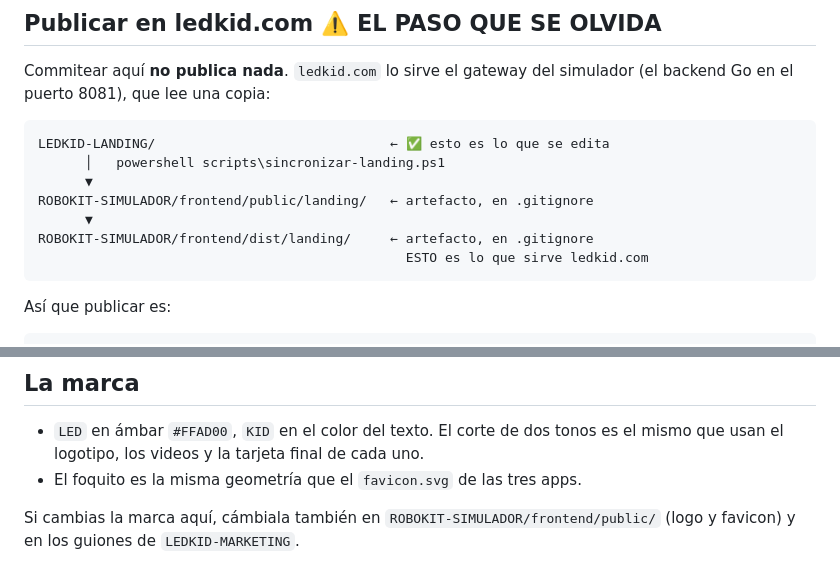
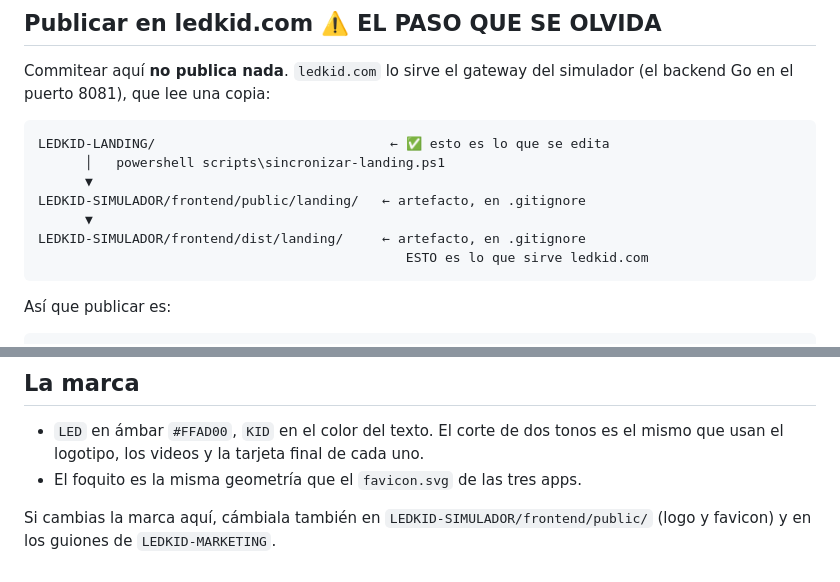
Before and after one commit to Tunuba/LEDKID-LANDING, a Markdown page: README.md, 2 parts joined by grey strips. Drawn GitHub-style.

Commit message:
Las rutas del README dicen LEDKID-, que es como se llaman las carpetas
Quedaban tres `ROBOKIT-SIMULADOR/...` despues del renombrado de agosto: dos
rutas de artefacto y el aviso de "si cambias la marca aqui, cambiala tambien
alli". Ninguna de esas carpetas existe ya en disco, asi que el aviso mandaba a
un sitio inexistente justo en el documento que explica donde vive la landing.

No hay cambio de codigo: la landing no tiene.

Co-Authored-By: Claude Opus 5 (1M context) <noreply@anthropic.com>
Claude-Session: https://claude.ai/code/session_0154Md55JDsCxoaDSGycpPnz

````diff
--- a/README.md
+++ b/README.md
@@ -25,9 +25,9 @@ simulador (el backend Go en el puerto 8081), que lee una copia:
 LEDKID-LANDING/                              ← ✅ esto es lo que se edita
       │   powershell scripts\sincronizar-landing.ps1
       ▼
-ROBOKIT-SIMULADOR/frontend/public/landing/   ← artefacto, en .gitignore
+LEDKID-SIMULADOR/frontend/public/landing/   ← artefacto, en .gitignore
       ▼
-ROBOKIT-SIMULADOR/frontend/dist/landing/     ← artefacto, en .gitignore
+LEDKID-SIMULADOR/frontend/dist/landing/     ← artefacto, en .gitignore
                                                ESTO es lo que sirve ledkid.com
 ```
 
@@ -94,5 +94,5 @@ copian al simulador: sólo se publican sus salidas (`assets/`, `media/`, `marca/
   el mismo que usan el logotipo, los videos y la tarjeta final de cada uno.
 - El foquito es la misma geometría que el `favicon.svg` de las tres apps.
 
-Si cambias la marca aquí, cámbiala también en `ROBOKIT-SIMULADOR/frontend/public/`
+Si cambias la marca aquí, cámbiala también en `LEDKID-SIMULADOR/frontend/public/`
 (logo y favicon) y en los guiones de `LEDKID-MARKETING`.
````
